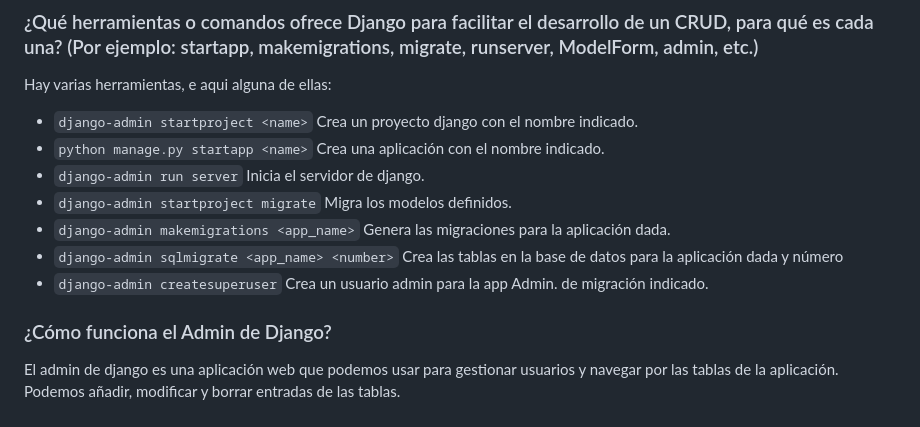
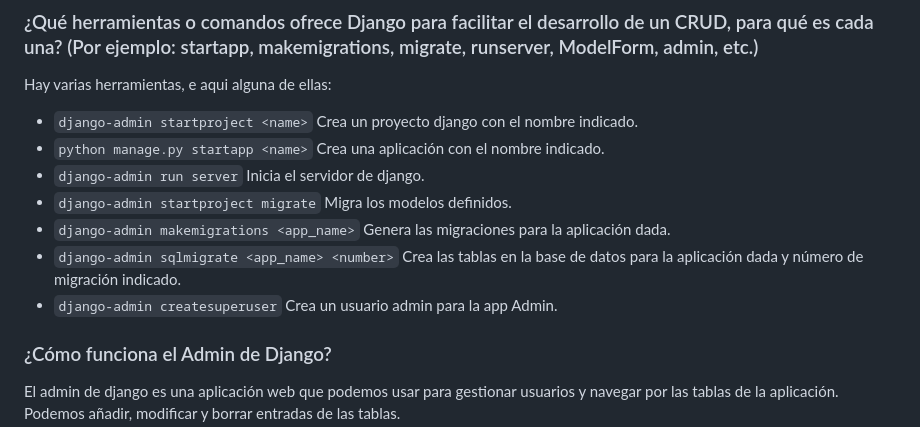
Before and after one commit to Factoria-F5-madrid/CRUD_django-Oscar_rodriguez, a Markdown page: README.md, the part around the change. GitHub-like rendering.

````diff
--- a/README.md
+++ b/README.md
@@ -89,8 +89,9 @@ Hay varias herramientas, e aqui alguna de ellas:
 - ```django-admin startproject migrate``` Migra los modelos definidos.
 - ```django-admin makemigrations <app_name>``` Genera las migraciones para la aplicación dada.
 - ```django-admin sqlmigrate <app_name> <number>``` Crea las tablas en la base de datos para la aplicación dada y número
+de migración indicado.
 - ```django-admin createsuperuser``` Crea un usuario admin para la app Admin.
-de migración indicado.
+
 
 
 ### ¿Cómo funciona el Admin de Django?
````
